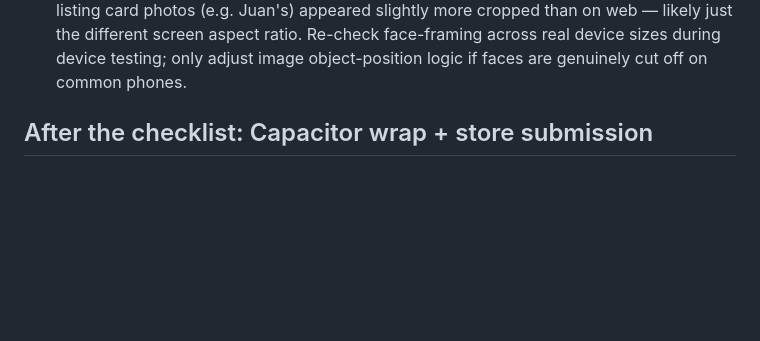
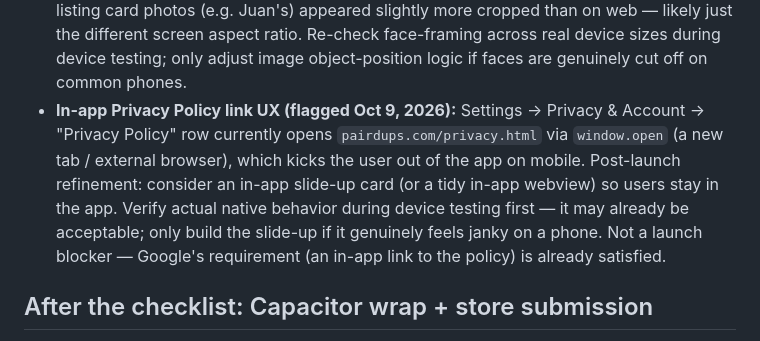
Before and after one commit to teachersconnectteachers/pairdups, a Markdown page: CLAUDE.md, the part around the change. GitHub-like rendering; blank space fills up the shorter version.

Commit message:
Add in-app Privacy Policy link UX to post-launch backlog
The Privacy Policy row in Settings currently opens via window.open,
kicking users out of the app on mobile. Noted as a post-launch
refinement to consider, not a launch blocker.

Co-Authored-By: Claude Sonnet 5 <noreply@anthropic.com>
Claude-Session: https://claude.ai/code/session_01G2EEEjFBuJkQkbwqwRMhf5

```diff
--- a/CLAUDE.md
+++ b/CLAUDE.md
@@ -305,6 +305,15 @@ absent until v1.1.
   ratio. Re-check face-framing across real device sizes during device
   testing; only adjust image object-position logic if faces are genuinely
   cut off on common phones.
+- **In-app Privacy Policy link UX (flagged Oct 9, 2026):** Settings →
+  Privacy & Account → "Privacy Policy" row currently opens
+  `pairdups.com/privacy.html` via `window.open` (a new tab / external
+  browser), which kicks the user out of the app on mobile. Post-launch
+  refinement: consider an in-app slide-up card (or a tidy in-app webview)
+  so users stay in the app. Verify actual native behavior during device
+  testing first — it may already be acceptable; only build the slide-up
+  if it genuinely feels janky on a phone. Not a launch blocker — Google's
+  requirement (an in-app link to the policy) is already satisfied.
 
 ## After the checklist: Capacitor wrap + store submission
 
```
